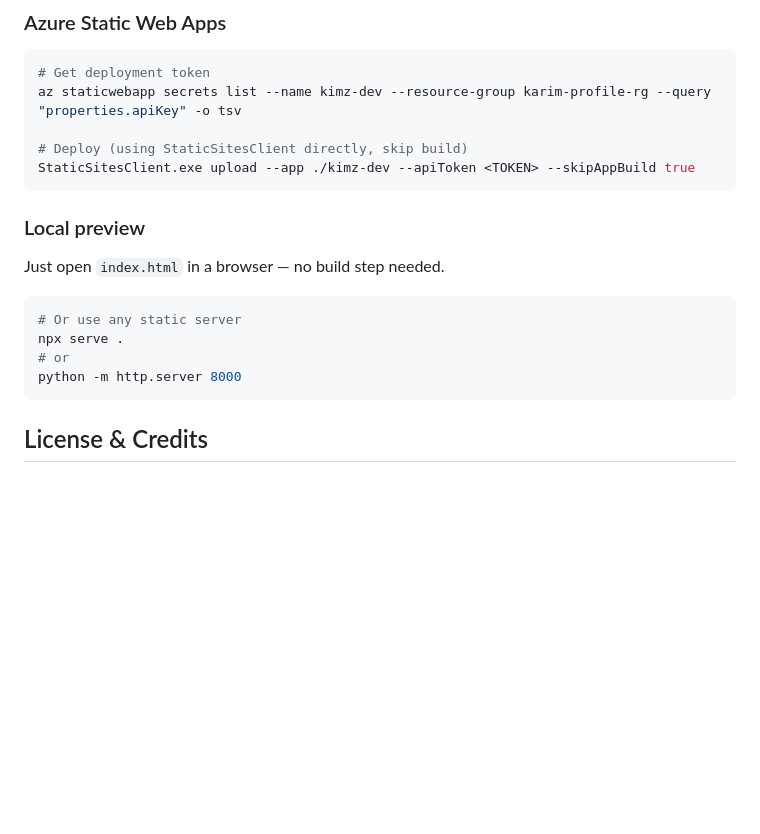
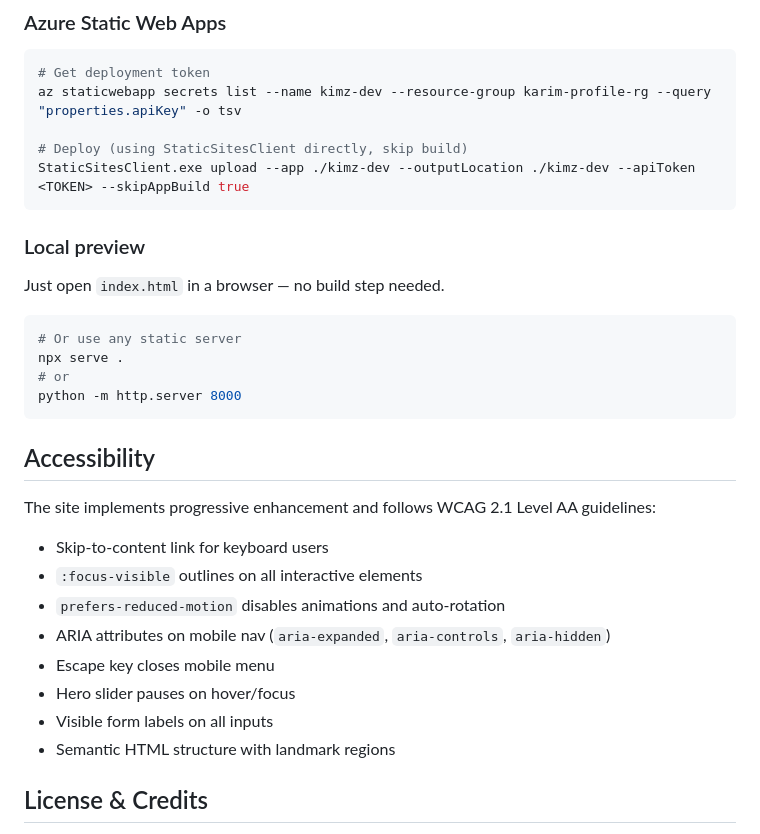
Before and after one commit to kakhidr/kimz-dev, a Markdown page: README.md, the part around one of its changes. Drawn GitHub-style; blank space fills up the shorter version.

````diff
--- a/README.md
+++ b/README.md
@@ -83,7 +95,7 @@ kimz-dev/
 az staticwebapp secrets list --name kimz-dev --resource-group karim-profile-rg --query "properties.apiKey" -o tsv
 
 # Deploy (using StaticSitesClient directly, skip build)
-StaticSitesClient.exe upload --app ./kimz-dev --apiToken <TOKEN> --skipAppBuild true
+StaticSitesClient.exe upload --app ./kimz-dev --outputLocation ./kimz-dev --apiToken <TOKEN> --skipAppBuild true
 ```
 
 ### Local preview
@@ -97,6 +109,19 @@ npx serve .
 python -m http.server 8000
 ```
 
+## Accessibility
+
+The site implements progressive enhancement and follows WCAG 2.1 Level AA guidelines:
+
+- Skip-to-content link for keyboard users
+- `:focus-visible` outlines on all interactive elements
+- `prefers-reduced-motion` disables animations and auto-rotation
+- ARIA attributes on mobile nav (`aria-expanded`, `aria-controls`, `aria-hidden`)
+- Escape key closes mobile menu
+- Hero slider pauses on hover/focus
+- Visible form labels on all inputs
+- Semantic HTML structure with landmark regions
+
 ## License & Credits
 
 - Website code: Personal project by Karim Khidr
````
Also changed, not shown: other parts of README.md (+19 -7 lines), CHANGELOG.md (added, +117 -0 lines), PROMPT.md (+90 -33 lines).
